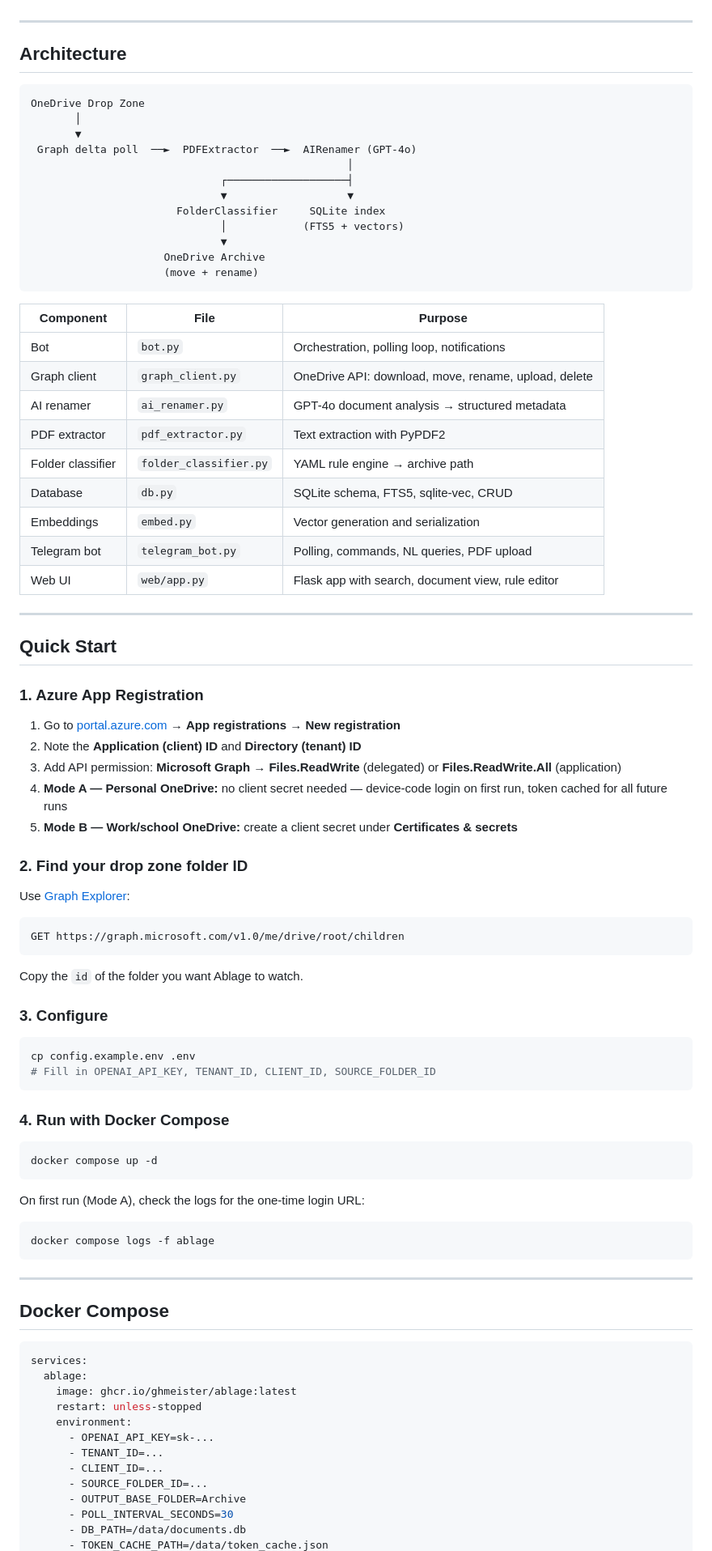
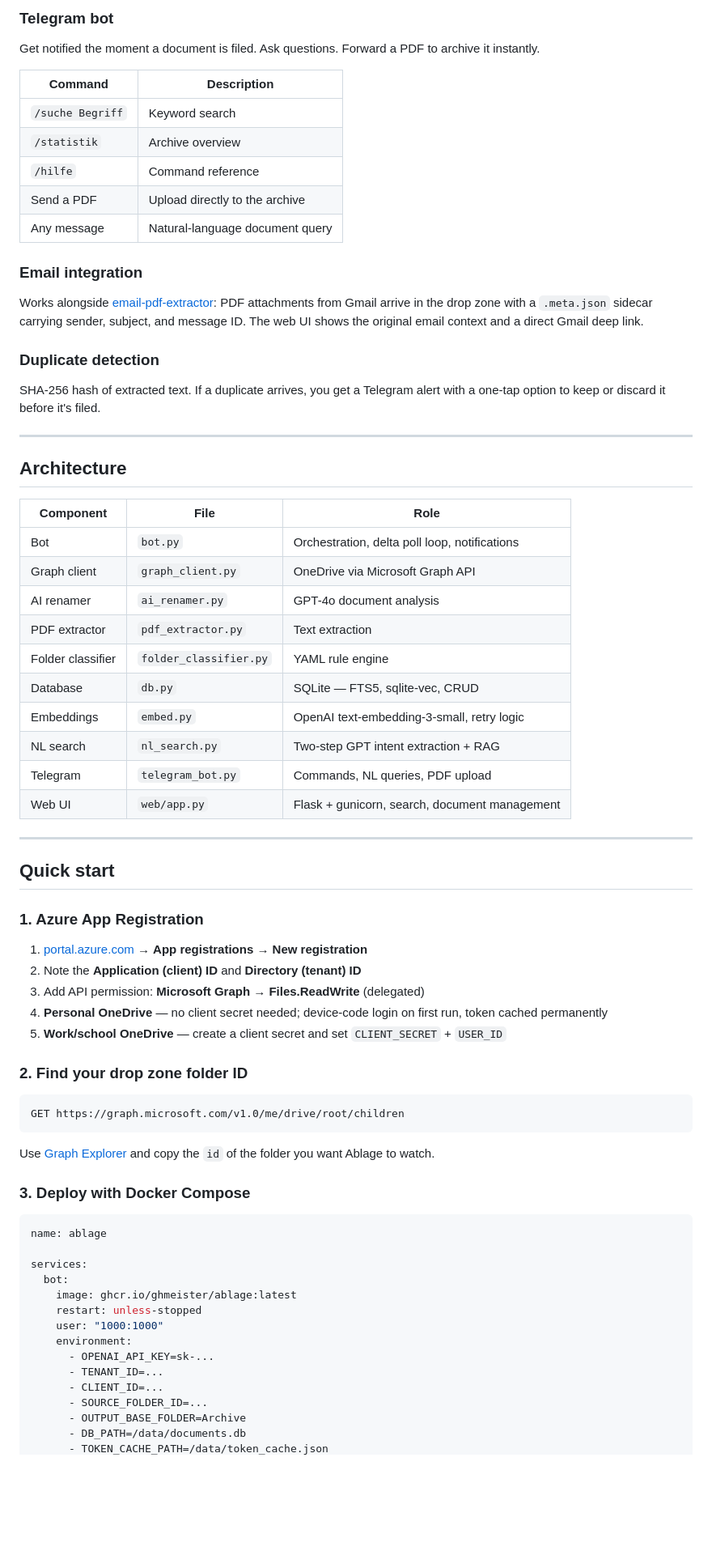
Before and after one commit to ghmeister/ablage, a Markdown page: README.md, the part around one of its changes. Shown at 81% size. Rendered like a GitHub page; blank space fills up the shorter version.

Commit message:
docs: rewrite README with full feature overview and deployment guide

````diff
--- a/README.md
+++ b/README.md
@@ -19,91 +77,72 @@ AI-powered document archiving for OneDrive. Drop a PDF into a watch folder — A
+### Telegram bot
+Get notified the moment a document is filed. Ask questions. Forward a PDF to archive it instantly.
+
+| Command | Description |
+|---|---|
+| `/suche Begriff` | Keyword search |
+| `/statistik` | Archive overview |
+| `/hilfe` | Command reference |
+| Send a PDF | Upload directly to the archive |
+| Any message | Natural-language document query |
+
+### Email integration
+Works alongside [email-pdf-extractor](https://github.com/MinenMaster/email-pdf-extractor): PDF attachments from Gmail arrive in the drop zone with a `.meta.json` sidecar carrying sender, subject, and message ID. The web UI shows the original email context and a direct Gmail deep link.
+
+### Duplicate detection
+SHA-256 hash of extracted text. If a duplicate arrives, you get a Telegram alert with a one-tap option to keep or discard it before it's filed.
 
 ---
 
 ## Architecture
 
-```
-OneDrive Drop Zone
-       │
-       ▼
- Graph delta poll  ──►  PDFExtractor  ──►  AIRenamer (GPT-4o)
-                                                  │
-                              ┌───────────────────┤
-                              ▼                   ▼
-                       FolderClassifier     SQLite index
-                              │            (FTS5 + vectors)
-                              ▼
-                     OneDrive Archive
-                     (move + rename)
-```
-
-| Component | File | Purpose |
+| Component | File | Role |
 |---|---|---|
-| Bot | `bot.py` | Orchestration, polling loop, notifications |
-| Graph client | `graph_client.py` | OneDrive API: download, move, rename, upload, delete |
-| AI renamer | `ai_renamer.py` | GPT-4o document analysis → structured metadata |
-| PDF extractor | `pdf_extractor.py` | Text extraction with PyPDF2 |
-| Folder classifier | `folder_classifier.py` | YAML rule engine → archive path |
-| Database | `db.py` | SQLite schema, FTS5, sqlite-vec, CRUD |
-| Embeddings | `embed.py` | Vector generation and serialization |
-| Telegram bot | `telegram_bot.py` | Polling, commands, NL queries, PDF upload |
-| Web UI | `web/app.py` | Flask app with search, document view, rule editor |
+| Bot | `bot.py` | Orchestration, delta poll loop, notifications |
+| Graph client | `graph_client.py` | OneDrive via Microsoft Graph API |
+| AI renamer | `ai_renamer.py` | GPT-4o document analysis |
+| PDF extractor | `pdf_extractor.py` | Text extraction |
+| Folder classifier | `folder_classifier.py` | YAML rule engine |
+| Database | `db.py` | SQLite — FTS5, sqlite-vec, CRUD |
+| Embeddings | `embed.py` | OpenAI text-embedding-3-small, retry logic |
+| NL search | `nl_search.py` | Two-step GPT intent extraction + RAG |
+| Telegram | `telegram_bot.py` | Commands, NL queries, PDF upload |
+| Web UI | `web/app.py` | Flask + gunicorn, search, document management |
 
 ---
 
-## Quick Start
+## Quick start
 
 ### 1. Azure App Registration
 
-1. Go to [portal.azure.com](https://portal.azure.com) → **App registrations** → **New registration**
+1. [portal.azure.com](https://portal.azure.com) → **App registrations** → **New registration**
 2. Note the **Application (client) ID** and **Directory (tenant) ID**
-3. Add API permission: **Microsoft Graph → Files.ReadWrite** (delegated) or **Files.ReadWrite.All** (application)
-4. **Mode A — Personal OneDrive:** no client secret needed — device-code login on first run, token cached for all future runs
-5. **Mode B — Work/school OneDrive:** create a client secret under **Certificates & secrets**
+3. Add API permission: **Microsoft Graph → Files.ReadWrite** (delegated)
+4. **Personal OneDrive** — no client secret needed; device-code login on first run, token cached permanently
+5. **Work/school OneDrive** — create a client secret and set `CLIENT_SECRET` + `USER_ID`
 
 ### 2. Find your drop zone folder ID
-
-Use [Graph Explorer](https://aka.ms/ge):
 
 ```
 GET https://graph.microsoft.com/v1.0/me/drive/root/children
 ```
 
-Copy the `id` of the folder you want Ablage to watch.
+Use [Graph Explorer](https://aka.ms/ge) and copy the `id` of the folder you want Ablage to watch.
 
-### 3. Configure
-
-```bash
-cp config.example.env .env
-# Fill in OPENAI_API_KEY, TENANT_ID, CLIENT_ID, SOURCE_FOLDER_ID
-```
-
-### 4. Run with Docker Compose
-
-```bash
-docker compose up -d
-```
-
-On first run (Mode A), check the logs for the one-time login URL:
-
-```bash
-docker compose logs -f ablage
-```
-
----
-
-## Docker Compose
+### 3. Deploy with Docker Compose
 
 ```yaml
+name: ablage
+
 services:
-  ablage:
+  bot:
     image: ghcr.io/ghmeister/ablage:latest
     restart: unless-stopped
+    user: "1000:1000"
     environment:
       - OPENAI_API_KEY=sk-...
       - TENANT_ID=...
       - CLIENT_ID=...
       - SOURCE_FOLDER_ID=...
       - OUTPUT_BASE_FOLDER=Archive
-      - POLL_INTERVAL_SECONDS=30
       - DB_PATH=/data/documents.db
       - TOKEN_CACHE_PATH=/data/token_cache.json
````
Also changed, not shown: other parts of README.md (+162 -99 lines).
